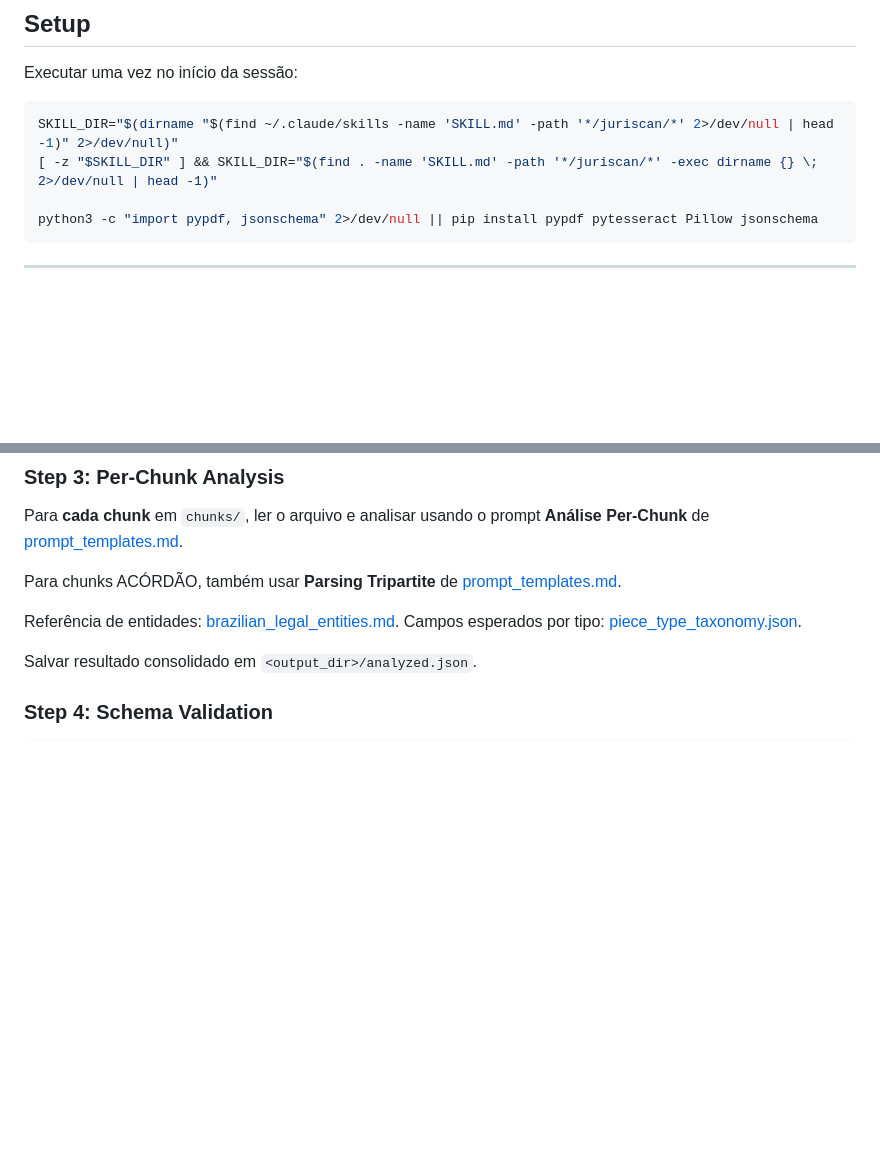
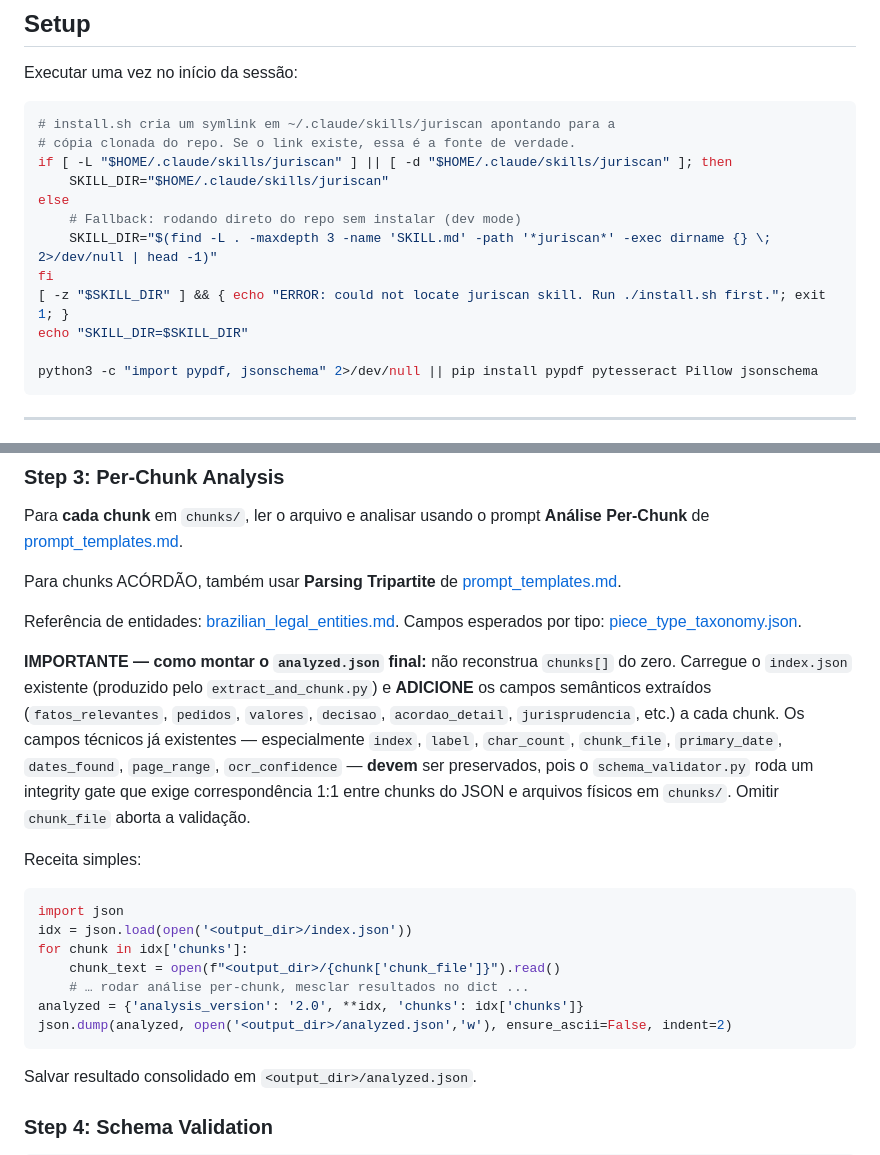
Before and after one commit to brunobracaioli/juriscan, a Markdown page: SKILL.md, 2 parts joined by grey strips. GitHub-like rendering; blank space fills up the shorter version.

Commit message:
fix(skill): hardening after real-user smoke test
Two friction points observed when running /juriscan processo.pdf from
a fresh clone end-to-end:

1. SKILL_DIR resolution was fragile. `find ~/.claude/skills -name SKILL.md`
   returned empty because install.sh creates ~/.claude/skills/juriscan
   as a symlink and find(1) without -L does not traverse symlinks.
   The subsequent `dirname "$empty"` produced `.` as SKILL_DIR, which
   broke every downstream absolute path.

   Fixed by testing the known install path first (symlink or dir) and
   only falling back to find(-L) when running in dev-mode without
   install.sh. Also exits with a clear error if neither is found.

2. Step 3 (Per-Chunk Analysis) did not instruct the LLM to preserve
   the chunk_file / index / char_count fields when building the
   consolidated analyzed.json. The Phase 1 integrity_gate correctly
   blocked the resulting malformed JSON, but the LLM had to
   reconstruct the missing fields manually — poor UX.

   Fixed by adding an explicit "do not rebuild chunks[] from scratch;
   start from index.json and merge semantic fields into each chunk"
   recipe with a short Python snippet showing the shape.

Pipeline now runs cleanly end-to-end on a fresh clone without retries.
292 pytest passed, 1 expected skip. Zero regressions.

Not regressions, not fixed here (pre-existing):
- prazo_calculator.py matches --tipo with accented Portuguese strictly
  (apelacao fails, apelação works)
- prazo_calculator.py --analysis batch mode returns 0 prazos on
  analyzed.json with valid peças decisórias
These remain as separate follow-ups.

Co-Authored-By: Claude Opus 4.6 (1M context) <noreply@anthropic.com>

````diff
--- a/SKILL.md
+++ b/SKILL.md
@@ -180,8 +180,16 @@ Phase 0 Step 0.4 introduz apenas o subagent `juriscan-echo` (selftest) e o esque
 Executar uma vez no início da sessão:
 
 ```bash
-SKILL_DIR="$(dirname "$(find ~/.claude/skills -name 'SKILL.md' -path '*/juriscan/*' 2>/dev/null | head -1)" 2>/dev/null)"
-[ -z "$SKILL_DIR" ] && SKILL_DIR="$(find . -name 'SKILL.md' -path '*/juriscan/*' -exec dirname {} \; 2>/dev/null | head -1)"
+# install.sh cria um symlink em ~/.claude/skills/juriscan apontando para a
+# cópia clonada do repo. Se o link existe, essa é a fonte de verdade.
+if [ -L "$HOME/.claude/skills/juriscan" ] || [ -d "$HOME/.claude/skills/juriscan" ]; then
+    SKILL_DIR="$HOME/.claude/skills/juriscan"
+else
+    # Fallback: rodando direto do repo sem instalar (dev mode)
+    SKILL_DIR="$(find -L . -maxdepth 3 -name 'SKILL.md' -path '*juriscan*' -exec dirname {} \; 2>/dev/null | head -1)"
+fi
+[ -z "$SKILL_DIR" ] && { echo "ERROR: could not locate juriscan skill. Run ./install.sh first."; exit 1; }
+echo "SKILL_DIR=$SKILL_DIR"
 
 python3 -c "import pypdf, jsonschema" 2>/dev/null || pip install pypdf pytesseract Pillow jsonschema
 ```
@@ -214,6 +222,19 @@ Para chunks ACÓRDÃO, também usar **Parsing Tripartite** de [prompt_templates.
 
 Referência de entidades: [brazilian_legal_entities.md](references/brazilian_legal_entities.md).
 Campos esperados por tipo: [piece_type_taxonomy.json](references/piece_type_taxonomy.json).
+
+**IMPORTANTE — como montar o `analyzed.json` final:** não reconstrua `chunks[]` do zero. Carregue o `index.json` existente (produzido pelo `extract_and_chunk.py`) e **ADICIONE** os campos semânticos extraídos (`fatos_relevantes`, `pedidos`, `valores`, `decisao`, `acordao_detail`, `jurisprudencia`, etc.) a cada chunk. Os campos técnicos já existentes — especialmente `index`, `label`, `char_count`, `chunk_file`, `primary_date`, `dates_found`, `page_range`, `ocr_confidence` — **devem** ser preservados, pois o `schema_validator.py` roda um integrity gate que exige correspondência 1:1 entre chunks do JSON e arquivos físicos em `chunks/`. Omitir `chunk_file` aborta a validação.
+
+Receita simples:
+```python
+import json
+idx = json.load(open('<output_dir>/index.json'))
+for chunk in idx['chunks']:
+    chunk_text = open(f"<output_dir>/{chunk['chunk_file']}").read()
+    # … rodar análise per-chunk, mesclar resultados no dict ...
+analyzed = {'analysis_version': '2.0', **idx, 'chunks': idx['chunks']}
+json.dump(analyzed, open('<output_dir>/analyzed.json','w'), ensure_ascii=False, indent=2)
+```
 
 Salvar resultado consolidado em `<output_dir>/analyzed.json`.
 
````
